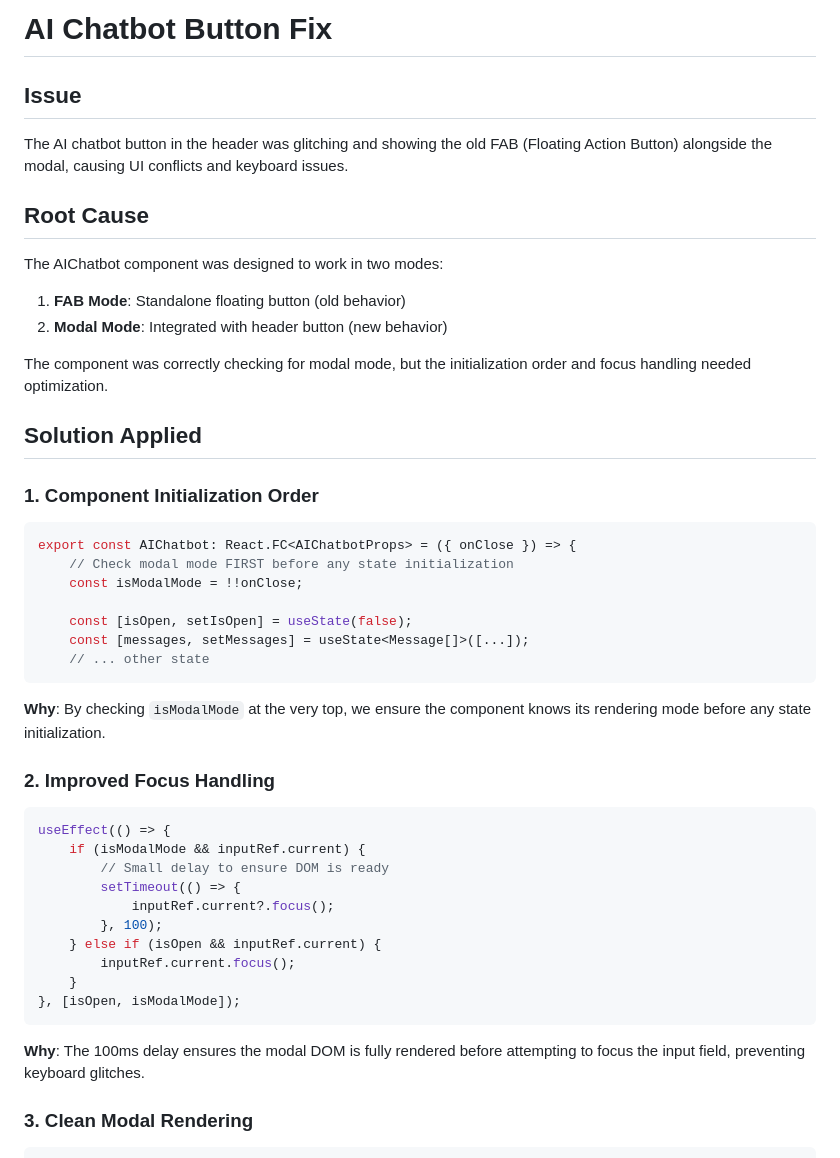
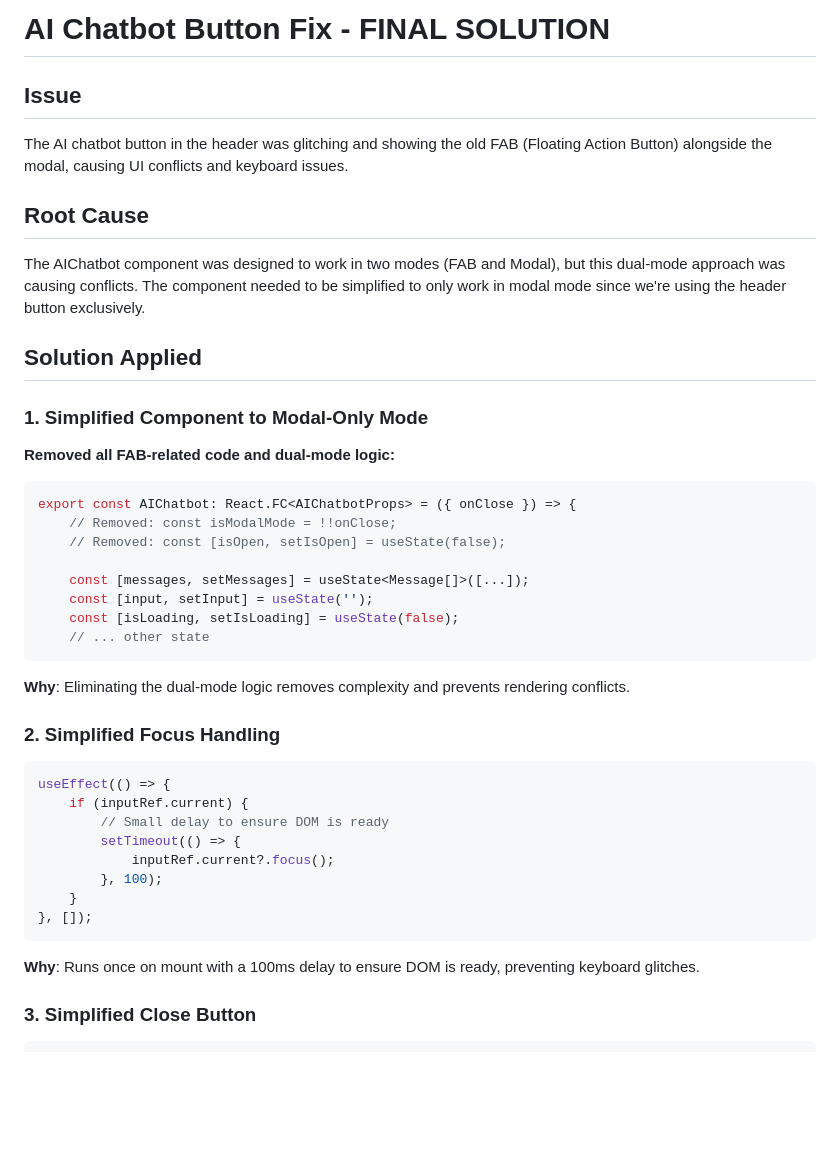
Before and after one commit to lekhanpro/spendwisev2, a Markdown page: web/AI_CHATBOT_FIX.md, the part around one of its changes. GitHub-like rendering; blank space fills up the shorter version.

````diff
--- a/web/AI_CHATBOT_FIX.md
+++ b/web/AI_CHATBOT_FIX.md
@@ -1,45 +1,42 @@
-# AI Chatbot Button Fix
+# AI Chatbot Button Fix - FINAL SOLUTION
 
 ## Issue
 The AI chatbot button in the header was glitching and showing the old FAB (Floating Action Button) alongside the modal, causing UI conflicts and keyboard issues.
 
 ## Root Cause
-The AIChatbot component was designed to work in two modes:
-1. **FAB Mode**: Standalone floating button (old behavior)
-2. **Modal Mode**: Integrated with header button (new behavior)
-
-The component was correctly checking for modal mode, but the initialization order and focus handling needed optimization.
+The AIChatbot component was designed to work in two modes (FAB and Modal), but this dual-mode approach was causing conflicts. The component needed to be simplified to only work in modal mode since we're using the header button exclusively.
 
 ## Solution Applied
 
-### 1. Component Initialization Order
+### 1. Simplified Component to Modal-Only Mode
+**Removed all FAB-related code and dual-mode logic:**
+
 ```typescript
 export const AIChatbot: React.FC<AIChatbotProps> = ({ onClose }) => {
-    // Check modal mode FIRST before any state initialization
-    const isModalMode = !!onClose;
+    // Removed: const isModalMode = !!onClose;
+    // Removed: const [isOpen, setIsOpen] = useState(false);
 
-    const [isOpen, setIsOpen] = useState(false);
     const [messages, setMessages] = useState<Message[]>([...]);
+    const [input, setInput] = useState('');
+    const [isLoading, setIsLoading] = useState(false);
     // ... other state
 ```
 
-**Why**: By checking `isModalMode` at the very top, we ensure the component knows its rendering mode before any state initialization.
+**Why**: Eliminating the dual-mode logic removes complexity and prevents rendering conflicts.
 
-### 2. Improved Focus Handling
+### 2. Simplified Focus Handling
 ```typescript
 useEffect(() => {
-    if (isModalMode && inputRef.current) {
+    if (inputRef.current) {
         // Small delay to ensure DOM is ready
         setTimeout(() => {
             inputRef.current?.focus();
         }, 100);
-    } else if (isOpen && inputRef.current) {
-        inputRef.current.focus();
     }
-}, [isOpen, isModalMode]);
+}, []);
 ```
 
-**Why**: The 100ms delay ensures the modal DOM is fully rendered before attempting to focus the input field, preventing keyboard glitches.
+**Why**: Runs once on mount with a 100ms delay to ensure DOM is ready, preventing keyboard glitches.
 
-### 3. Clean Modal Rendering
+### 3. Simplified Close Button
 ```typescript
````
Also changed, not shown: other parts of web/AI_CHATBOT_FIX.md (+50 -46 lines).
